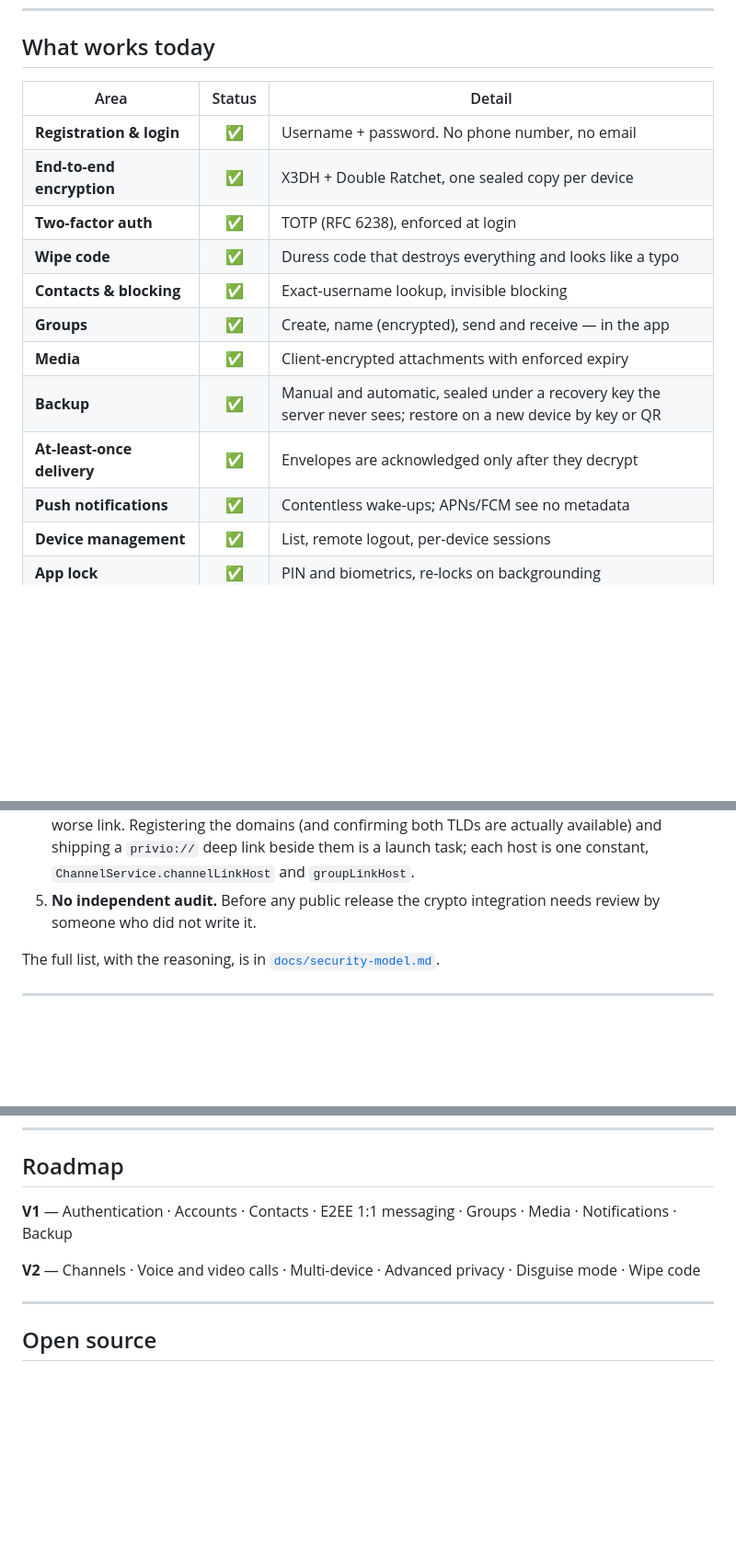
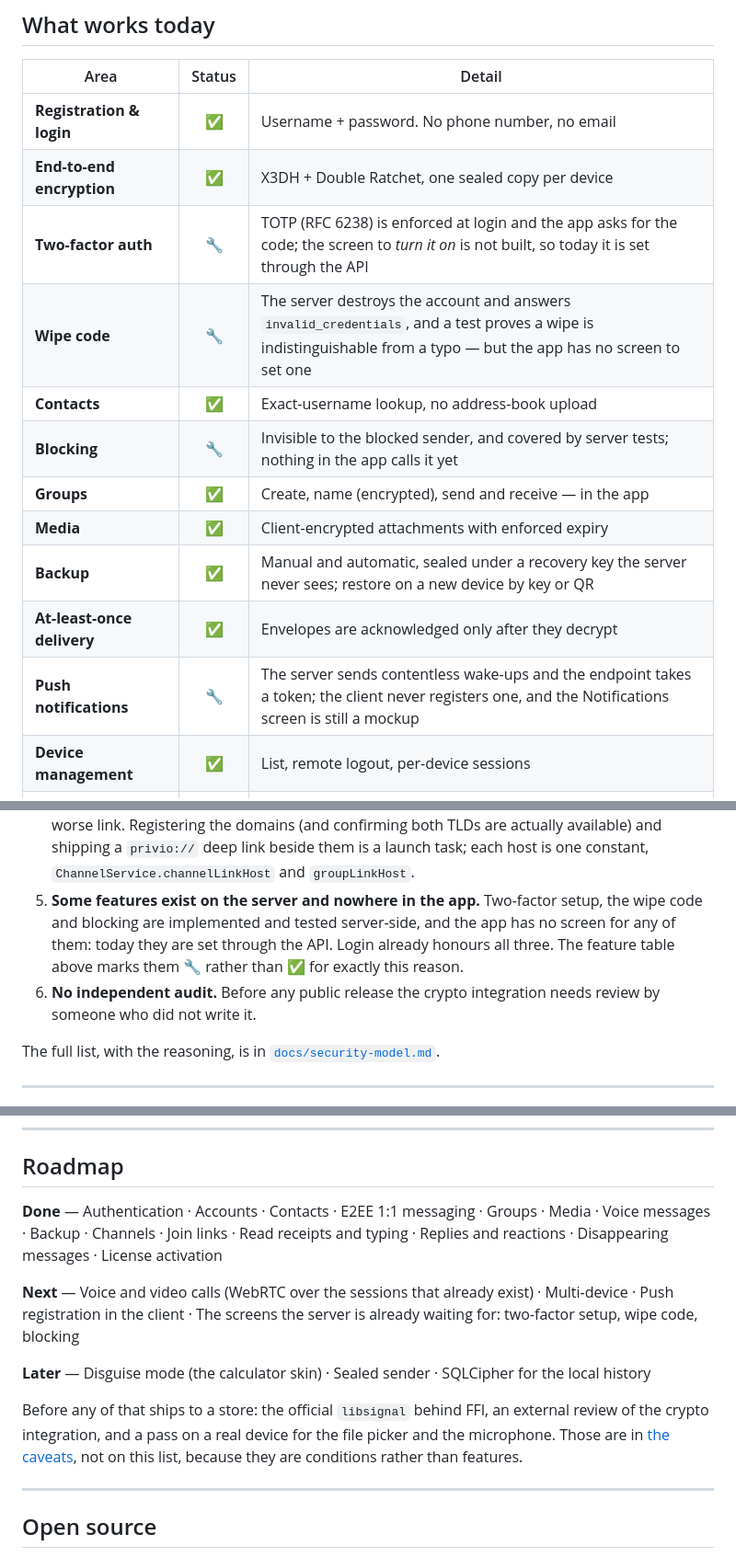
Before and after one commit to nfnc666/privio-messenger, a Markdown page: README.md, 3 parts joined by grey strips. Shown at 92% size. Drawn GitHub-style; blank space fills up the shorter version.

```diff
--- a/README.md
+++ b/README.md
@@ -195,14 +195,15 @@ in it; and the permission sheet's **Save** button sat below the fold on a
 | --- | :---: | --- |
 | **Registration & login** | ✅ | Username + password. No phone number, no email |
 | **End-to-end encryption** | ✅ | X3DH + Double Ratchet, one sealed copy per device |
-| **Two-factor auth** | ✅ | TOTP (RFC 6238), enforced at login |
-| **Wipe code** | ✅ | Duress code that destroys everything and looks like a typo |
-| **Contacts & blocking** | ✅ | Exact-username lookup, invisible blocking |
+| **Two-factor auth** | 🔧 | TOTP (RFC 6238) is enforced at login and the app asks for the code; the screen to *turn it on* is not built, so today it is set through the API |
+| **Wipe code** | 🔧 | The server destroys the account and answers `invalid_credentials`, and a test proves a wipe is indistinguishable from a typo — but the app has no screen to set one |
+| **Contacts** | ✅ | Exact-username lookup, no address-book upload |
+| **Blocking** | 🔧 | Invisible to the blocked sender, and covered by server tests; nothing in the app calls it yet |
 | **Groups** | ✅ | Create, name (encrypted), send and receive — in the app |
 | **Media** | ✅ | Client-encrypted attachments with enforced expiry |
 | **Backup** | ✅ | Manual and automatic, sealed under a recovery key the server never sees; restore on a new device by key or QR |
 | **At-least-once delivery** | ✅ | Envelopes are acknowledged only after they decrypt |
-| **Push notifications** | ✅ | Contentless wake-ups; APNs/FCM see no metadata |
+| **Push notifications** | 🔧 | The server sends contentless wake-ups and the endpoint takes a token; the client never registers one, and the Notifications screen is still a mockup |
 | **Device management** | ✅ | List, remote logout, per-device sessions |
 | **App lock** | ✅ | PIN and biometrics, re-locks on backgrounding |
 | **Chat UI wired to crypto** | ✅ | Real accounts, real sends, real decryption |
@@ -436,7 +439,12 @@ A privacy product that overstates itself is worse than one that says nothing.
    confirming both TLDs are actually available) and shipping a `privio://` deep
    link beside them is a launch task; each host is one constant,
    `ChannelService.channelLinkHost` and `groupLinkHost`.
-5. **No independent audit.** Before any public release the crypto integration
+5. **Some features exist on the server and nowhere in the app.** Two-factor
+   setup, the wipe code and blocking are implemented and tested server-side,
+   and the app has no screen for any of them: today they are set through the
+   API. Login already honours all three. The feature table above marks them
+   🔧 rather than ✅ for exactly this reason.
+6. **No independent audit.** Before any public release the crypto integration
    needs review by someone who did not write it.
 
 The full list, with the reasoning, is in
@@ -608,11 +624,22 @@ The full system — typography, spacing, every screen and component — is in
 
 ## Roadmap
 
-**V1** — Authentication · Accounts · Contacts · E2EE 1:1 messaging · Groups ·
-Media · Notifications · Backup
+**Done** — Authentication · Accounts · Contacts · E2EE 1:1 messaging · Groups ·
+Media · Voice messages · Backup · Channels · Join links · Read receipts and
+typing · Replies and reactions · Disappearing messages · License activation
 
-**V2** — Channels · Voice and video calls · Multi-device · Advanced privacy ·
-Disguise mode · Wipe code
+**Next** — Voice and video calls (WebRTC over the sessions that already exist) ·
+Multi-device · Push registration in the client · The screens the server is
+already waiting for: two-factor setup, wipe code, blocking
+
+**Later** — Disguise mode (the calculator skin) · Sealed sender · SQLCipher for
+the local history
+
+Before any of that ships to a store: the official `libsignal` behind FFI, an
+external review of the crypto integration, and a pass on a real device for the
+file picker and the microphone. Those are in
+[the caveats](#the-caveats-stated-plainly), not on this list, because they are
+conditions rather than features.
 
 ---
 
```
Also changed, not shown: other parts of README.md (+21 -10 lines).
